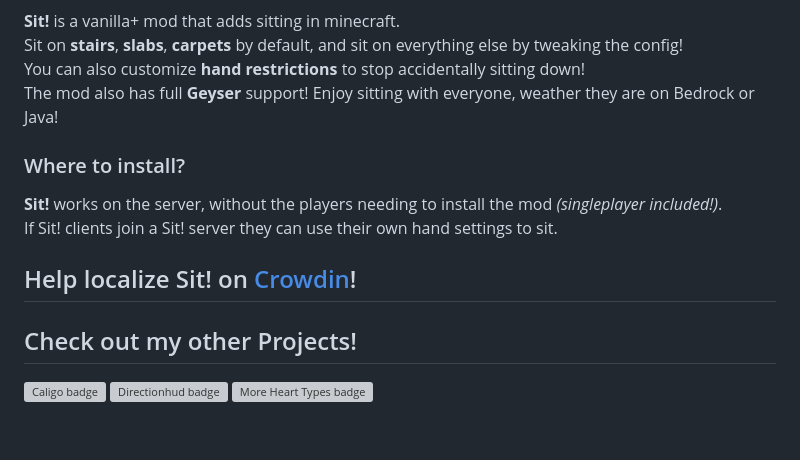
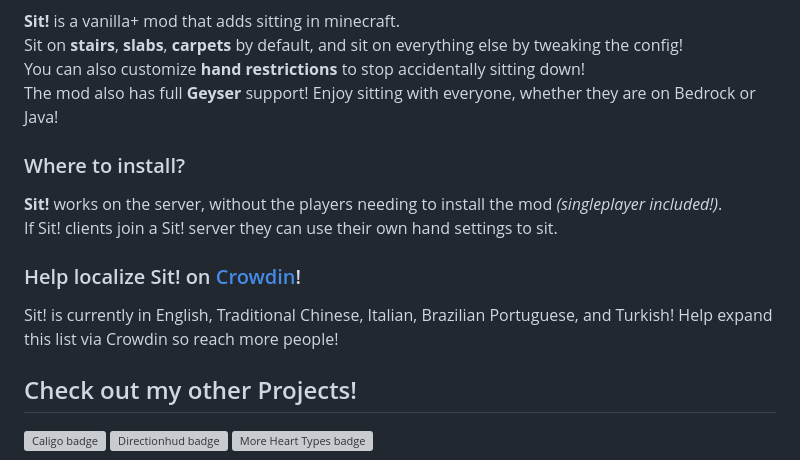
Before and after one commit to Oth3r/oth3r.github.io, a Markdown page: mod_data/Sit!/description.md, the part around the change. GitHub-like rendering; blank space fills up the shorter version; grey boxes are pictures that could not be loaded.

Commit message:
grammer + localization text

```diff
--- a/mod_data/Sit!/description.md
+++ b/mod_data/Sit!/description.md
@@ -11,14 +11,15 @@ Sit on **stairs**, **slabs**, **carpets** by default, and sit on everything else
 \
 You can also customize **hand restrictions** to stop accidentally sitting down!
 \
-The mod also has full **Geyser** support! Enjoy sitting with everyone, weather they are on Bedrock or Java!
+The mod also has full **Geyser** support! Enjoy sitting with everyone, whether they are on Bedrock or Java!
 
 ### Where to install?
 **Sit!** works on the server, without the players needing to install the mod *(singleplayer included!)*.
 \
 If Sit! clients join a Sit! server they can use their own hand settings to sit.
 
-## Help localize Sit! on [Crowdin](https://crowdin.com/project/oth3r-sit)!
+### Help localize Sit! on [Crowdin](https://crowdin.com/project/oth3r-sit)!
+Sit! is currently in English, Traditional Chinese, Italian, Brazilian Portuguese, and Turkish! Help expand this list via Crowdin so reach more people!
 
 ## Check out my other Projects!
 
```
